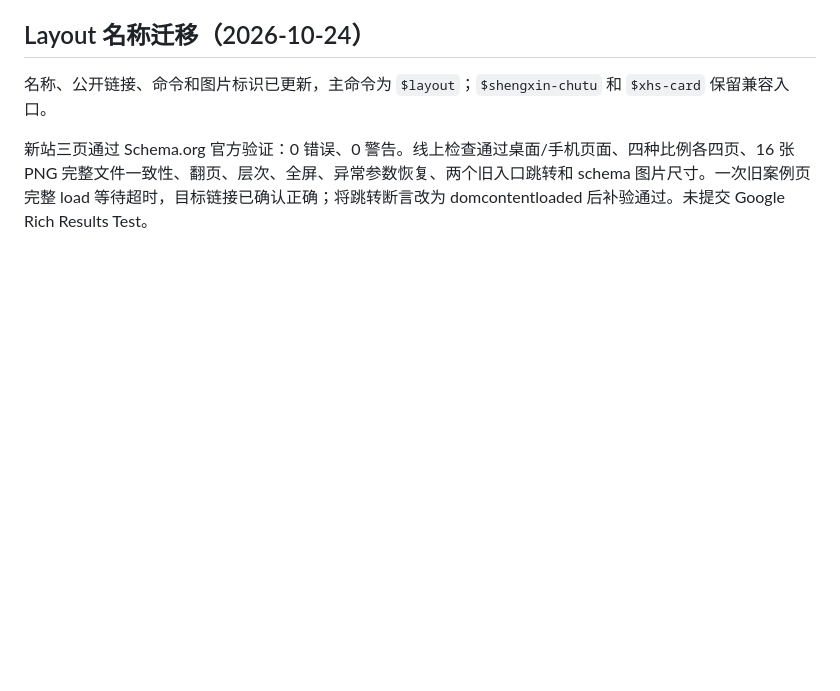
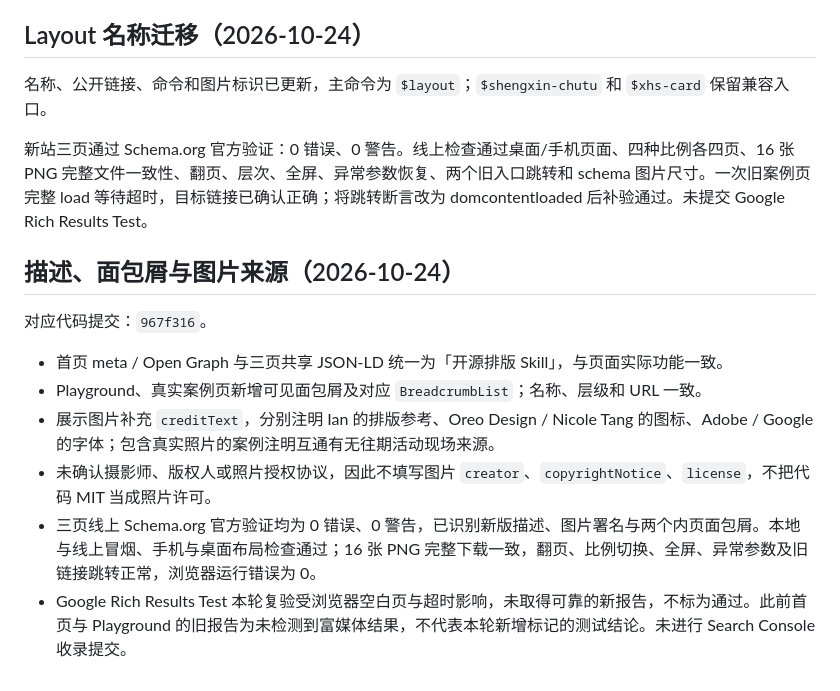
Before and after one commit to derek-zhuolin/layout, a Markdown page: docs/verification.md, the part around the change. GitHub-like rendering; blank space fills up the shorter version.

Commit message:
Document live schema validation and Rich Results test boundary

```diff
--- a/docs/verification.md
+++ b/docs/verification.md
@@ -55,3 +55,15 @@ SITE_URL=https://derek-zhuolin.github.io/layout/ npm run smoke
 名称、公开链接、命令和图片标识已更新，主命令为 `$layout`；`$shengxin-chutu` 和 `$xhs-card` 保留兼容入口。
 
 新站三页通过 Schema.org 官方验证：0 错误、0 警告。线上检查通过桌面/手机页面、四种比例各四页、16 张 PNG 完整文件一致性、翻页、层次、全屏、异常参数恢复、两个旧入口跳转和 schema 图片尺寸。一次旧案例页完整 load 等待超时，目标链接已确认正确；将跳转断言改为 domcontentloaded 后补验通过。未提交 Google Rich Results Test。
+
+
+## 描述、面包屑与图片来源（2026-10-24）
+
+对应代码提交：`967f316`。
+
+- 首页 meta / Open Graph 与三页共享 JSON-LD 统一为「开源排版 Skill」，与页面实际功能一致。
+- Playground、真实案例页新增可见面包屑及对应 `BreadcrumbList`；名称、层级和 URL 一致。
+- 展示图片补充 `creditText`，分别注明 Ian 的排版参考、Oreo Design / Nicole Tang 的图标、Adobe / Google 的字体；包含真实照片的案例注明互通有无往期活动现场来源。
+- 未确认摄影师、版权人或照片授权协议，因此不填写图片 `creator`、`copyrightNotice`、`license`，不把代码 MIT 当成照片许可。
+- 三页线上 Schema.org 官方验证均为 0 错误、0 警告，已识别新版描述、图片署名与两个内页面包屑。本地与线上冒烟、手机与桌面布局检查通过；16 张 PNG 完整下载一致，翻页、比例切换、全屏、异常参数及旧链接跳转正常，浏览器运行错误为 0。
+- Google Rich Results Test 本轮复验受浏览器空白页与超时影响，未取得可靠的新报告，不标为通过。此前首页与 Playground 的旧报告为未检测到富媒体结果，不代表本轮新增标记的测试结论。未进行 Search Console 收录提交。
```
